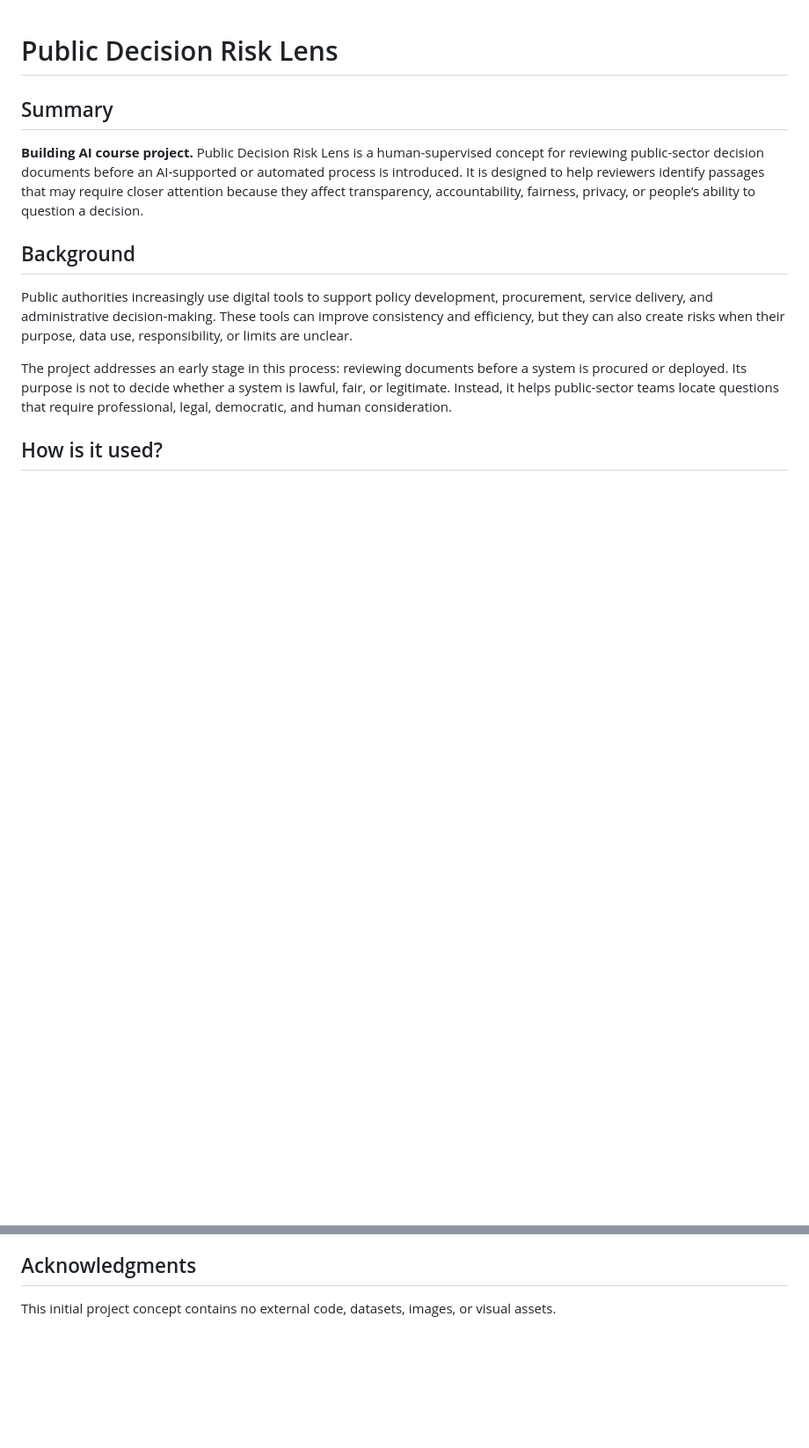
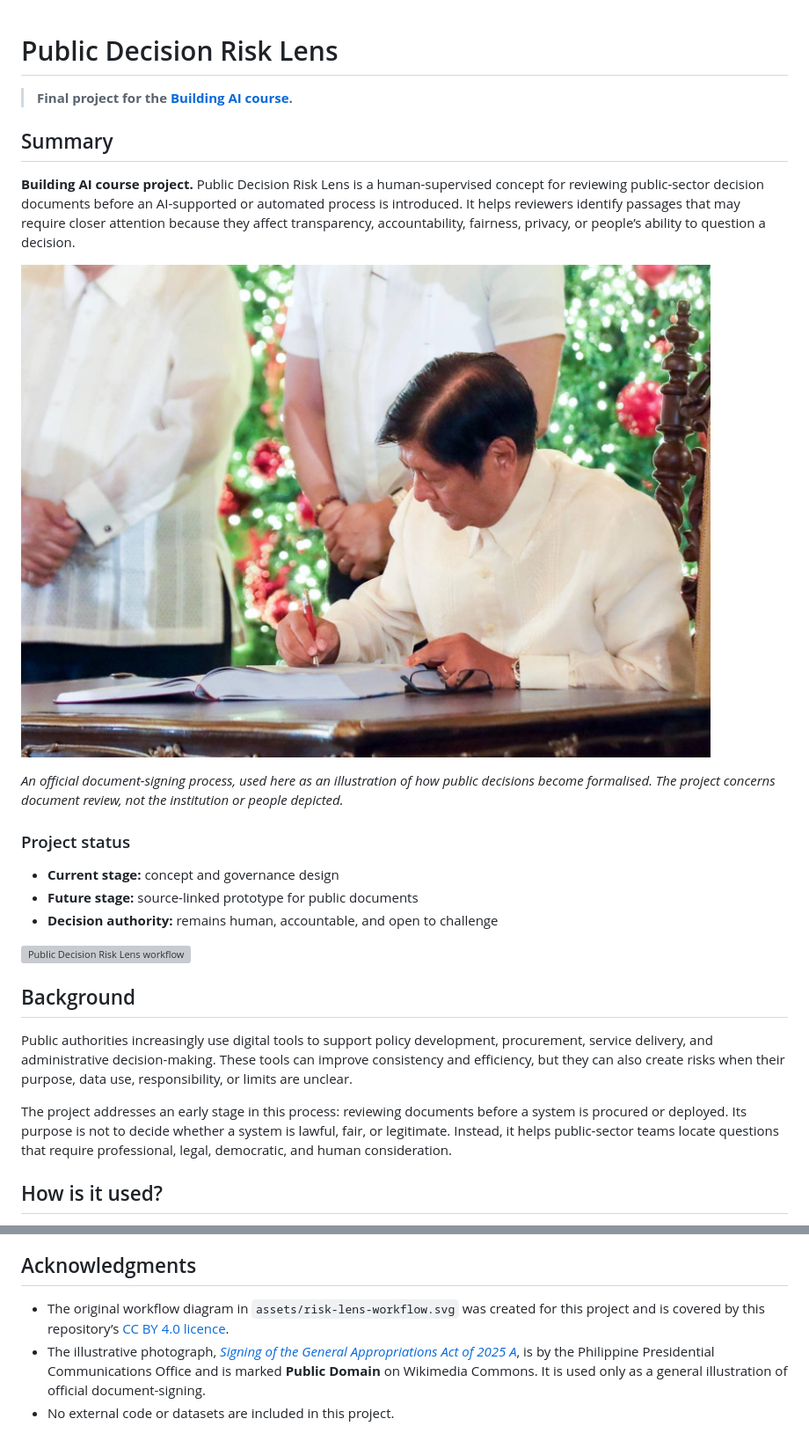
Before and after one commit to abdimannor/public-decision-risk-lens, a Markdown page: README.md, 2 parts joined by grey strips. Shown at 88% size. GitHub-like rendering; pictures changed too: assets/policy-signing.jpg (added); blank space fills up the shorter version; grey boxes are pictures that could not be loaded.

Commit message:
docs: add visual project overview

```diff
--- a/README.md
+++ b/README.md
@@ -1,8 +1,22 @@
 # Public Decision Risk Lens
+
+> **Final project for the [Building AI course](https://buildingai.elementsofai.com/).**
 
 ## Summary
 
-**Building AI course project.** Public Decision Risk Lens is a human-supervised concept for reviewing public-sector decision documents before an AI-supported or automated process is introduced. It is designed to help reviewers identify passages that may require closer attention because they affect transparency, accountability, fairness, privacy, or people’s ability to question a decision.
+**Building AI course project.** Public Decision Risk Lens is a human-supervised concept for reviewing public-sector decision documents before an AI-supported or automated process is introduced. It helps reviewers identify passages that may require closer attention because they affect transparency, accountability, fairness, privacy, or people’s ability to question a decision.
+
+![An official public document being signed](assets/policy-signing.jpg)
+
+*An official document-signing process, used here as an illustration of how public decisions become formalised. The project concerns document review, not the institution or people depicted.*
+
+### Project status
+
+- **Current stage:** concept and governance design
+- **Future stage:** source-linked prototype for public documents
+- **Decision authority:** remains human, accountable, and open to challenge
+
+![Public Decision Risk Lens workflow](assets/risk-lens-workflow.svg)
 
 ## Background
 
@@ -38,4 +52,6 @@ Any pilot should remain low-risk and advisory. It should strengthen review and a
 
 ## Acknowledgments
 
-This initial project concept contains no external code, datasets, images, or visual assets.
+- The original workflow diagram in `assets/risk-lens-workflow.svg` was created for this project and is covered by this repository’s [CC BY 4.0 licence](LICENSE).
+- The illustrative photograph, [*Signing of the General Appropriations Act of 2025 A*](https://commons.wikimedia.org/wiki/File:Signing_of_the_General_Appropriations_Act_of_2025_A.jpg), is by the Philippine Presidential Communications Office and is marked **Public Domain** on Wikimedia Commons. It is used only as a general illustration of official document-signing.
+- No external code or datasets are included in this project.
```
Also changed, not shown: 1 other file.
